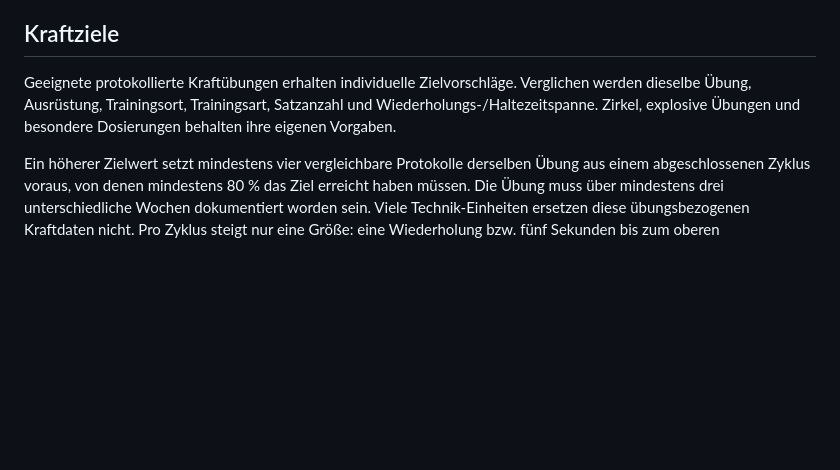
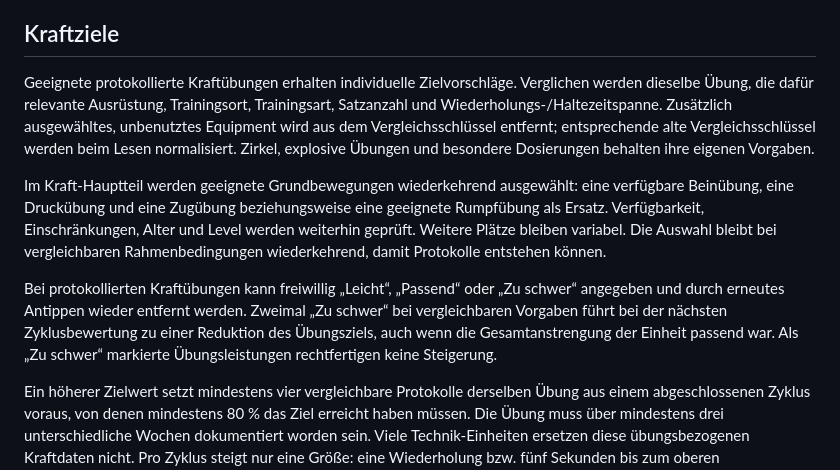
Before and after one commit to dnsmaur1992/ringzeit, a Markdown page: docs/trainingslogik.md, the part around one of its changes. GitHub-like rendering; blank space fills up the shorter version.

```diff
--- a/docs/trainingslogik.md
+++ b/docs/trainingslogik.md
@@ -42,7 +52,11 @@ Ein Schritt entspricht 5 % höherer **Pausendichte**: Die ursprüngliche Pause w
 
 ## Kraftziele
 
-Geeignete protokollierte Kraftübungen erhalten individuelle Zielvorschläge. Verglichen werden dieselbe Übung, Ausrüstung, Trainingsort, Trainingsart, Satzanzahl und Wiederholungs-/Haltezeitspanne. Zirkel, explosive Übungen und besondere Dosierungen behalten ihre eigenen Vorgaben.
+Geeignete protokollierte Kraftübungen erhalten individuelle Zielvorschläge. Verglichen werden dieselbe Übung, die dafür relevante Ausrüstung, Trainingsort, Trainingsart, Satzanzahl und Wiederholungs-/Haltezeitspanne. Zusätzlich ausgewähltes, unbenutztes Equipment wird aus dem Vergleichsschlüssel entfernt; entsprechende alte Vergleichsschlüssel werden beim Lesen normalisiert. Zirkel, explosive Übungen und besondere Dosierungen behalten ihre eigenen Vorgaben.
+
+Im Kraft-Hauptteil werden geeignete Grundbewegungen wiederkehrend ausgewählt: eine verfügbare Beinübung, eine Druckübung und eine Zugübung beziehungsweise eine geeignete Rumpfübung als Ersatz. Verfügbarkeit, Einschränkungen, Alter und Level werden weiterhin geprüft. Weitere Plätze bleiben variabel. Die Auswahl bleibt bei vergleichbaren Rahmenbedingungen wiederkehrend, damit Protokolle entstehen können.
+
+Bei protokollierten Kraftübungen kann freiwillig „Leicht“, „Passend“ oder „Zu schwer“ angegeben und durch erneutes Antippen wieder entfernt werden. Zweimal „Zu schwer“ bei vergleichbaren Vorgaben führt bei der nächsten Zyklusbewertung zu einer Reduktion des Übungsziels, auch wenn die Gesamtanstrengung der Einheit passend war. Als „Zu schwer“ markierte Übungsleistungen rechtfertigen keine Steigerung.
 
 Ein höherer Zielwert setzt mindestens vier vergleichbare Protokolle derselben Übung aus einem abgeschlossenen Zyklus voraus, von denen mindestens 80 % das Ziel erreicht haben müssen. Die Übung muss über mindestens drei unterschiedliche Wochen dokumentiert worden sein. Viele Technik-Einheiten ersetzen diese übungsbezogenen Kraftdaten nicht. Pro Zyklus steigt nur eine Größe: eine Wiederholung bzw. fünf Sekunden bis zum oberen Bereichsende; danach bei Gewichtsübungen 2,5 % Gewicht, auf 0,1 kg abgerundet. Geeignete Geräteabstufungen wählt der Nutzer. Ein Startgewicht wird niemals erfunden. Das Gewicht muss zuvor für alle vorgesehenen Sätze tatsächlich eingetragen worden sein.
 
```
Also changed, not shown: other parts of docs/trainingslogik.md (+20 -0 lines).
